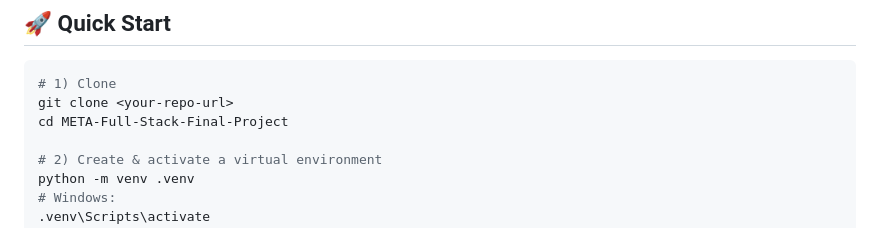
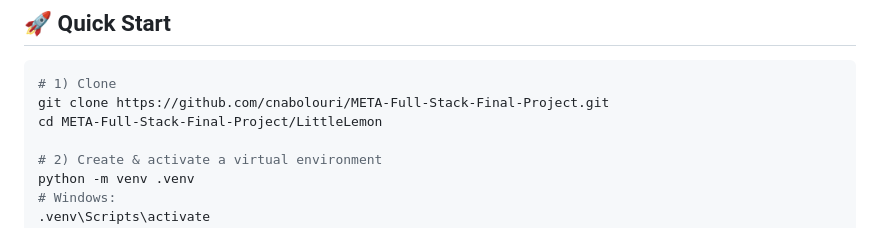
Before and after one commit to cnabolouri/META-Full-Stack-Final-Project, a Markdown page: README.md, the part around the change. GitHub-like rendering.

````diff
--- a/README.md
+++ b/README.md
@@ -27,8 +27,8 @@ Users can sign up / sign in, make reservations, view **their own** reservations,
 
 ```bash
 # 1) Clone
-git clone <your-repo-url>
-cd META-Full-Stack-Final-Project
+git clone https://github.com/cnabolouri/META-Full-Stack-Final-Project.git
+cd META-Full-Stack-Final-Project/LittleLemon
 
 # 2) Create & activate a virtual environment
 python -m venv .venv
````
